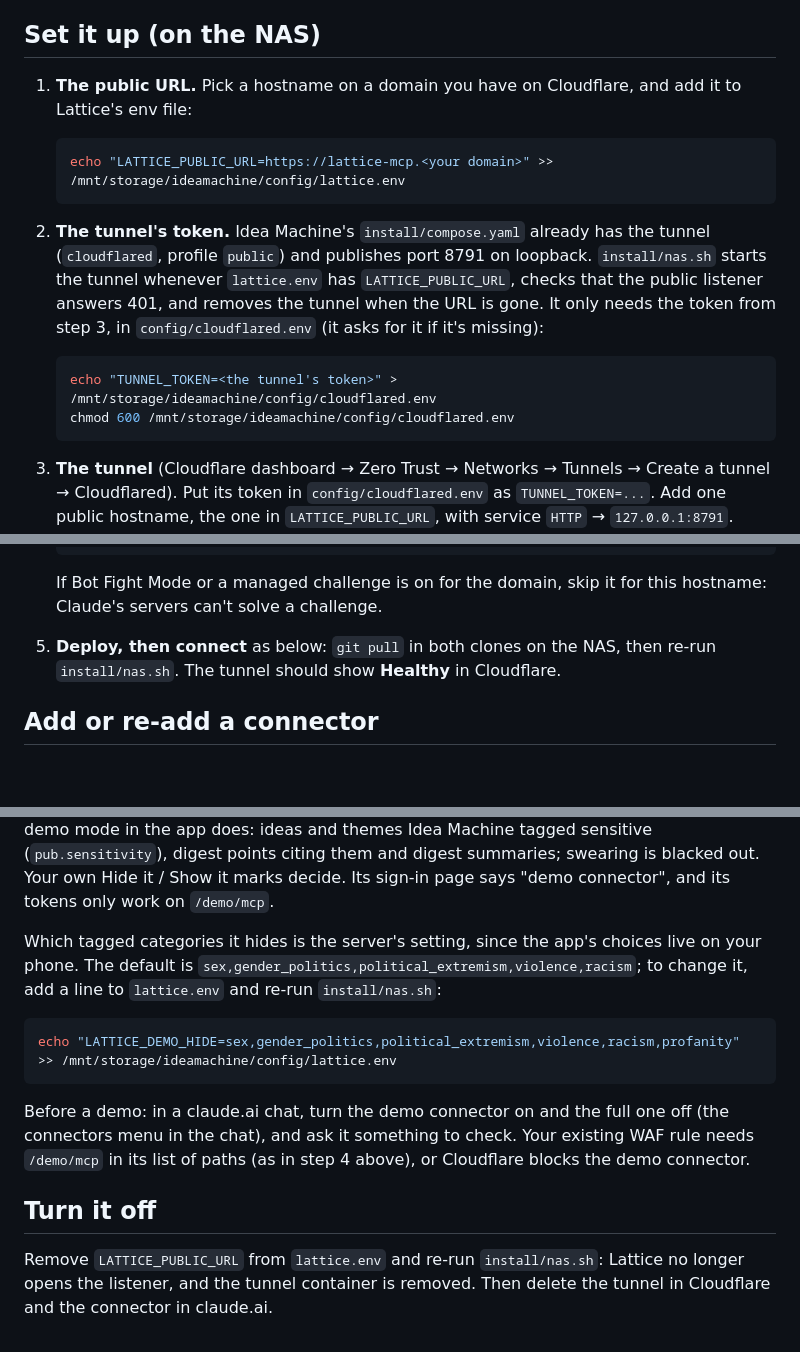
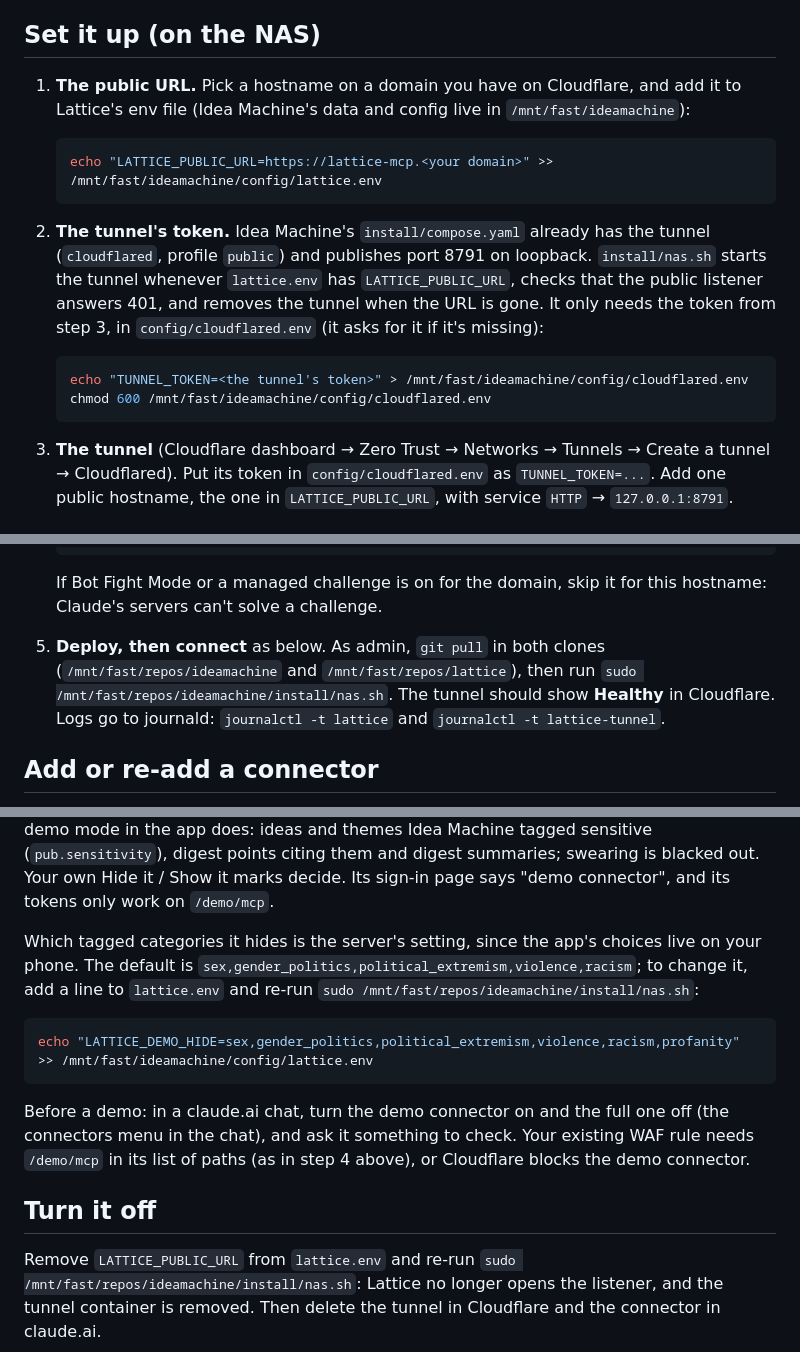
Before and after one commit to junglestyle/lattice, a Markdown page: docs/public-mcp.md, 3 parts joined by grey strips. Drawn GitHub-style; blank space fills up the shorter version.

````diff
--- a/docs/public-mcp.md
+++ b/docs/public-mcp.md
@@ -44,10 +44,11 @@ Claude Code doesn't use this. It connects to the tailnet endpoint with the token
 
 ## Set it up (on the NAS)
 
-1. **The public URL.** Pick a hostname on a domain you have on Cloudflare, and add it to Lattice's env file:
+1. **The public URL.** Pick a hostname on a domain you have on Cloudflare, and add it to Lattice's env file
+   (Idea Machine's data and config live in `/mnt/fast/ideamachine`):
 
    ```sh
-   echo "LATTICE_PUBLIC_URL=https://lattice-mcp.<your domain>" >> /mnt/storage/ideamachine/config/lattice.env
+   echo "LATTICE_PUBLIC_URL=https://lattice-mcp.<your domain>" >> /mnt/fast/ideamachine/config/lattice.env
    ```
 
 2. **The tunnel's token.** Idea Machine's `install/compose.yaml` already has the tunnel (`cloudflared`, profile
@@ -56,8 +57,8 @@ Claude Code doesn't use this. It connects to the tailnet endpoint with the token
    It only needs the token from step 3, in `config/cloudflared.env` (it asks for it if it's missing):
 
    ```sh
-   echo "TUNNEL_TOKEN=<the tunnel's token>" > /mnt/storage/ideamachine/config/cloudflared.env
-   chmod 600 /mnt/storage/ideamachine/config/cloudflared.env
+   echo "TUNNEL_TOKEN=<the tunnel's token>" > /mnt/fast/ideamachine/config/cloudflared.env
+   chmod 600 /mnt/fast/ideamachine/config/cloudflared.env
    ```
 
 3. **The tunnel** (Cloudflare dashboard → Zero Trust → Networks → Tunnels → Create a tunnel → Cloudflared).
@@ -85,8 +86,9 @@ Claude Code doesn't use this. It connects to the tailnet endpoint with the token
    If Bot Fight Mode or a managed challenge is on for the domain, skip it for this hostname: Claude's servers
    can't solve a challenge.
 
-5. **Deploy, then connect** as below: `git pull` in both clones on the NAS, then re-run `install/nas.sh`. The
-   tunnel should show **Healthy** in Cloudflare.
+5. **Deploy, then connect** as below. As admin, `git pull` in both clones (`/mnt/fast/repos/ideamachine` and
+   `/mnt/fast/repos/lattice`), then run `sudo /mnt/fast/repos/ideamachine/install/nas.sh`. The tunnel should show
+   **Healthy** in Cloudflare. Logs go to journald: `journalctl -t lattice` and `journalctl -t lattice-tunnel`.
 
 ## Add or re-add a connector
 
@@ -113,10 +115,10 @@ own Hide it / Show it marks decide. Its sign-in page says "demo connector", and
 
 Which tagged categories it hides is the server's setting, since the app's choices live on your phone. The default is
 `sex,gender_politics,political_extremism,violence,racism`; to change it, add a line to `lattice.env` and re-run
-`install/nas.sh`:
+`sudo /mnt/fast/repos/ideamachine/install/nas.sh`:
 
 ```sh
-echo "LATTICE_DEMO_HIDE=sex,gender_politics,political_extremism,violence,racism,profanity" >> /mnt/storage/ideamachine/config/lattice.env
+echo "LATTICE_DEMO_HIDE=sex,gender_politics,political_extremism,violence,racism,profanity" >> /mnt/fast/ideamachine/config/lattice.env
 ```
 
 Before a demo: in a claude.ai chat, turn the demo connector on and the full one off (the connectors menu in the chat),
@@ -125,5 +127,5 @@ or Cloudflare blocks the demo connector.
 
 ## Turn it off
 
-Remove `LATTICE_PUBLIC_URL` from `lattice.env` and re-run `install/nas.sh`: Lattice no longer opens the listener,
+Remove `LATTICE_PUBLIC_URL` from `lattice.env` and re-run `sudo /mnt/fast/repos/ideamachine/install/nas.sh`: Lattice no longer opens the listener,
 and the tunnel container is removed. Then delete the tunnel in Cloudflare and the connector in claude.ai.
````
Also changed, not shown: README.md (+22 -1 lines).
